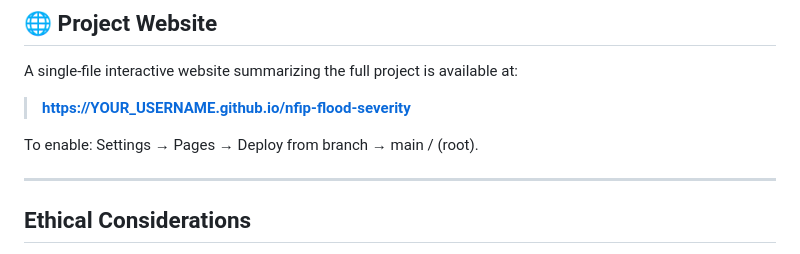
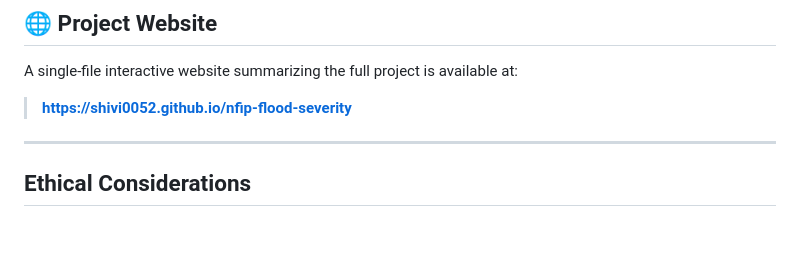
Before and after one commit to shivi0052/NFIP-Flood-Severity, a Markdown page: README.md, the part around the change. Drawn GitHub-style; blank space fills up the shorter version.

```diff
--- a/README.md
+++ b/README.md
@@ -169,9 +169,7 @@ nfip-flood-severity/
 
 A single-file interactive website summarizing the full project is available at:
 
-> **[https://YOUR_USERNAME.github.io/nfip-flood-severity](https://YOUR_USERNAME.github.io/nfip-flood-severity)**
-
-To enable: Settings → Pages → Deploy from branch → main / (root).
+> **[https://shivi0052.github.io/nfip-flood-severity](https://YOUR_USERNAME.github.io/Nfip-Flood-Severity)**
 
 ---
 
```
